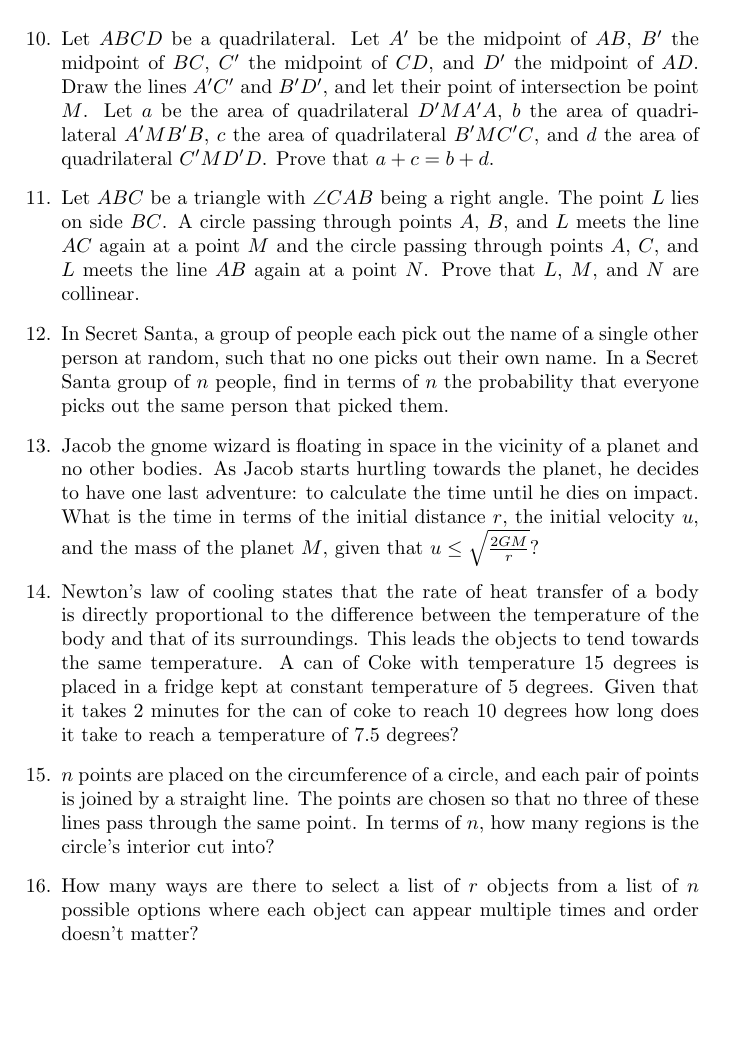
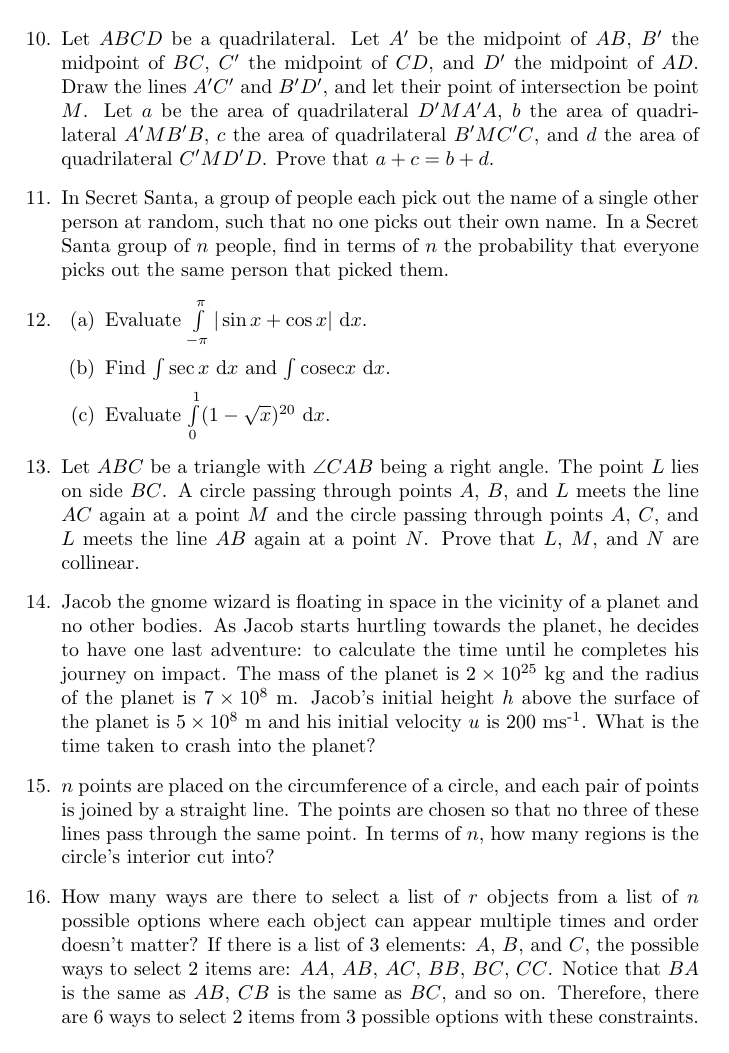
Before and after one commit to sbneelu/maths-problems, a LaTeX document (problems-sets/tex/set4.tex): page 2 of 2. Compiled offline with pdfLaTeX.

Commit message:
Update set4.tex

```diff
--- a/problems-sets/tex/set4.tex
+++ b/problems-sets/tex/set4.tex
@@ -59,22 +54,28 @@
     Let $ABCD$ be a quadrilateral. Let $A'$ be the midpoint of $AB$, $B'$ the midpoint of $BC$, $C'$ the midpoint of $CD$, and $D'$ the midpoint of $AD$. Draw the lines $A'C'$ and $B'D'$, and let their point of intersection be point $M$. Let $a$ be the area of quadrilateral $D'MA'A$, $b$ the area of quadrilateral $A'MB'B$, $c$ the area of quadrilateral $B'MC'C$, and $d$ the area of quadrilateral $C'MD'D$. Prove that $a + c =  b + d$.
 
     \item
-    Let $ABC$ be a triangle with $\angle CAB$ being a right angle. The point $L$ lies on side $BC$. A circle passing through points $A$, $B$, and $L$ meets the line $AC$ again at a point $M$ and the circle passing through points $A$, $C$, and $L$ meets the line $AB$ again at a point $N$. Prove that $L$, $M$, and $N$ are collinear.
-
-    \item
     In Secret Santa, a group of people each pick out the name of a single other person at random, such that no one picks out their own name. In a Secret Santa group of $n$ people, find in terms of $n$ the probability that everyone picks out the same person that picked them.
 
     \item
-    Jacob the gnome wizard is floating in space in the vicinity of a planet and no other bodies. As Jacob starts hurtling towards the planet, he decides to have one last adventure: to calculate the time until he dies on impact. What is the time in terms of the initial distance $r$, the initial velocity $u$, and the mass of the planet $M$, given that $u \leq \sqrt{\frac{2GM}{r}}$?
+    \begin{enumerate}
+        \item Evaluate $\int \limits_{-\pi}^{\pi} |\sin x + \cos x|\text{ }\mathrm{d}x$.
+        \item Find $\int \sec x \text{ }\mathrm{d}x$ and $\int \mathrm{cosec} x \text{ }\mathrm{d}x$.
+        \item Evaluate $\int \limits_{0}^{1} (1-\sqrt{x})^{20} \text{ }\mathrm{d}x$.
+    \end{enumerate}
 
     \item
-    Newton's law of cooling states that the rate of heat transfer of a body is directly proportional to the difference between the temperature of the body and that of its surroundings. This leads the objects to tend towards the same temperature. A can of Coke with temperature 15 degrees is placed in a fridge kept at constant temperature of 5 degrees. Given that it takes 2 minutes for the can of coke to reach 10 degrees how long does it take to reach a temperature of 7.5 degrees?
+    Let $ABC$ be a triangle with $\angle CAB$ being a right angle. The point $L$ lies on side $BC$. A circle passing through points $A$, $B$, and $L$ meets the line $AC$ again at a point $M$ and the circle passing through points $A$, $C$, and $L$ meets the line $AB$ again at a point $N$. Prove that $L$, $M$, and $N$ are collinear.
+
+
+
+    \item
+    Jacob the gnome wizard is floating in space in the vicinity of a planet and no other bodies. As Jacob starts hurtling towards the planet, he decides to have one last adventure: to calculate the time until he completes his journey on impact. The mass of the planet is $2 \times 10^{25}$ kg and the radius of the planet is $7 \times 10^8$ m. Jacob's initial height $h$ above the surface of the planet is $5 \times 10^8$ m and his initial velocity $u$ is 200 $\text{ms}^{\text{-1}}$. What is the time taken to crash into the planet?
 
     \item
     $n$ points are placed on the circumference of a circle, and each pair of points is joined by a straight line. The points are chosen so that no three of these lines pass through the same point. In terms of $n$, how many regions is the circle's interior cut into?
 
     \item
-    How many ways are there to select a list of $r$ objects from a list of $n$ possible options where each object can appear multiple times and order doesn't matter?
+    How many ways are there to select a list of $r$ objects from a list of $n$ possible options where each object can appear multiple times and order doesn't matter? If there is a list of 3 elements: $A$, $B$, and $C$, the possible ways to select $2$ items are: $AA$, $AB$, $AC$, $BB$, $BC$, $CC$. Notice that $BA$ is the same as $AB$, $CB$ is the same as $BC$, and so on. Therefore, there are 6 ways to select 2 items from 3 possible options with these constraints.
 
 
 
```
Also changed, not shown: problems-sets/tex/set4.tex (19 more changed lines).
